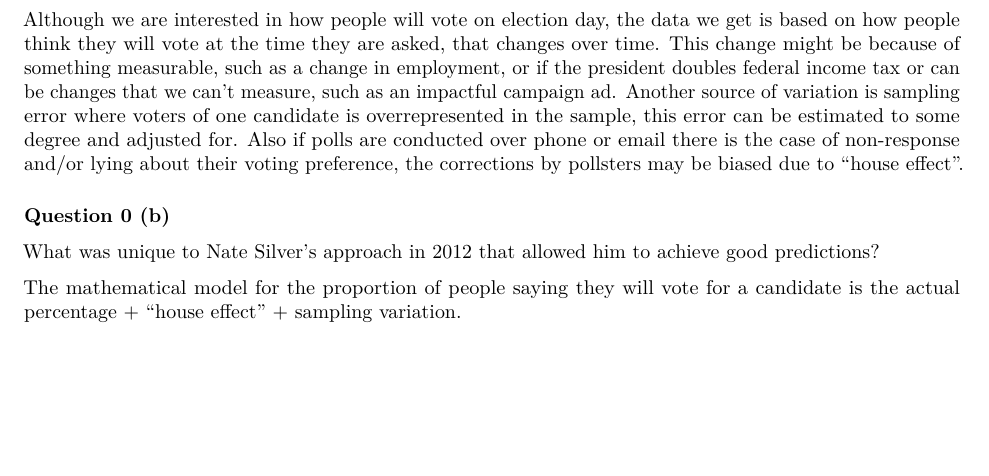
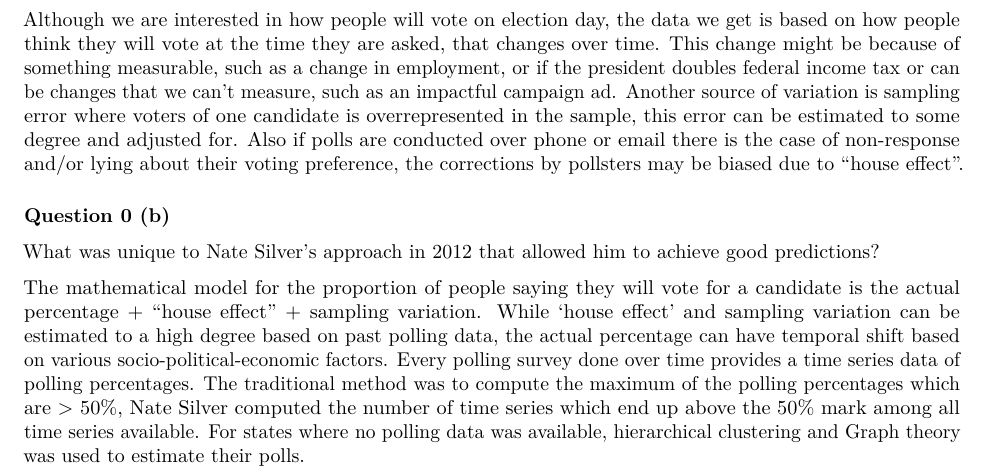
Before and after one commit to booleank/PSTAT131-FinalProject, an R Markdown document (project-stage1.Rmd): part of page 2 of 8, cut so that both start at the same text, the shorter picture padded with empty space. Rendered offline with R 4.5, knitr and Pandoc, then LaTeX, with nearby package versions; some code elsewhere in the file could not run offline.

Commit message:
Update project-stage1.Rmd

```diff
--- a/project-stage1.Rmd
+++ b/project-stage1.Rmd
@@ -82,7 +82,7 @@ candidate is overrepresented in the sample, this error can be estimated to some
 ### Question 0 (b)
 What was unique to Nate Silver's approach in 2012 that allowed him to achieve good predictions?
 
-The mathematical model for the proportion of people saying they will vote for a candidate is the actual percentage + "house effect" + sampling variation.
+The mathematical model for the proportion of people saying they will vote for a candidate is the actual percentage + "house effect" + sampling variation. While 'house effect' and sampling variation can be estimated to a high degree based on past polling data, the actual percentage can have temporal shift based on various socio-political-economic factors. Every polling survey done over time provides a time series data of polling percentages. The traditional method was to compute the maximum of the polling percentages which are > 50%, Nate Silver computed the number of time series which end up above the 50% mark among all time series available. For states where no polling data was available, hierarchical clustering and Graph theory was used to estimate their polls.
 
 ### Question 0 (c)
 What went wrong in 2016? What do you think should be done to make future predictions better?
```
